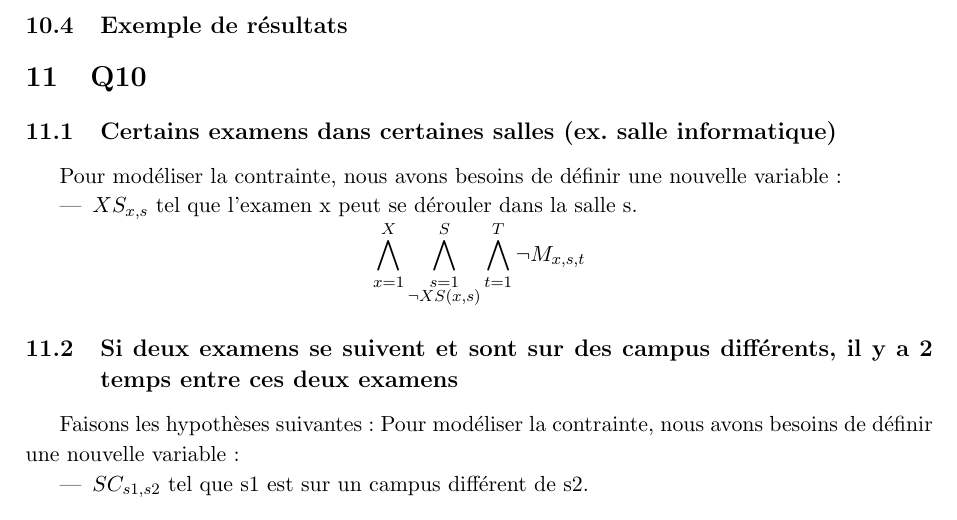
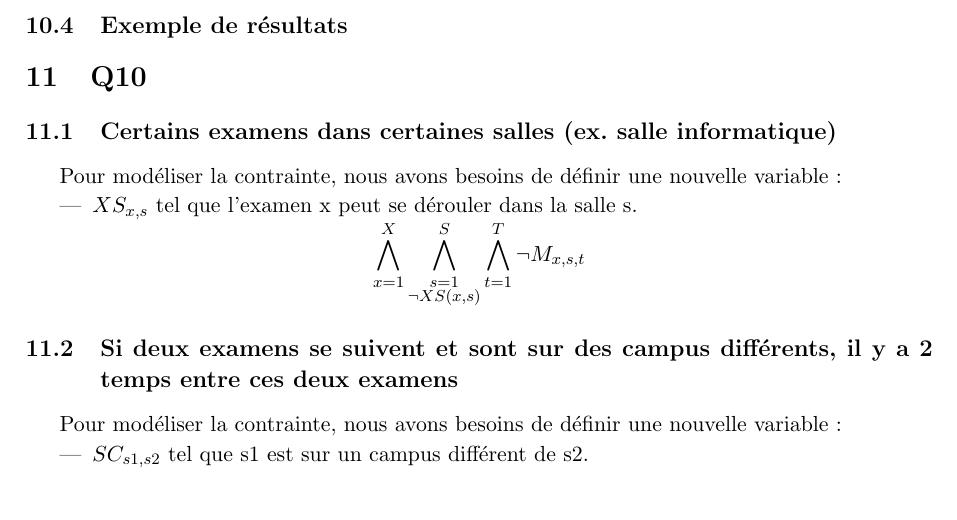
Before and after one commit to PierreGe/university-scheduling, a LaTeX document (rapport/rapport-infofond.tex): part of page 12 of 14, cut so that both start at the same text. Compiled offline with pdfLaTeX.

```diff
--- a/rapport/rapport-infofond.tex
+++ b/rapport/rapport-infofond.tex
@@ -518,7 +518,6 @@
 
 
 \subsection{Si deux examens se suivent et sont sur des campus différents, il y a 2 temps entre ces deux examens}
-Faisons les hypothèses suivantes :
 Pour modéliser la contrainte, nous avons besoins de définir une nouvelle variable :
 \begin{itemize}
 	\item \( SC_{s1,s2}\) tel que s1 est sur un campus différent de s2.
```
Also changed, not shown: 1 other file.
